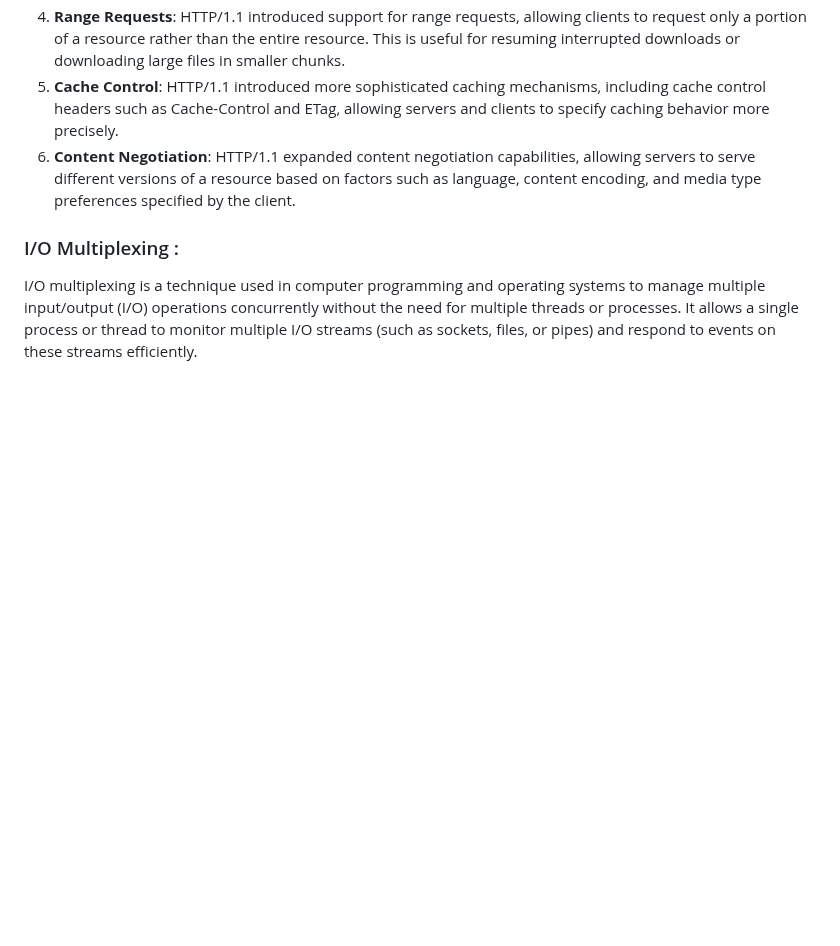
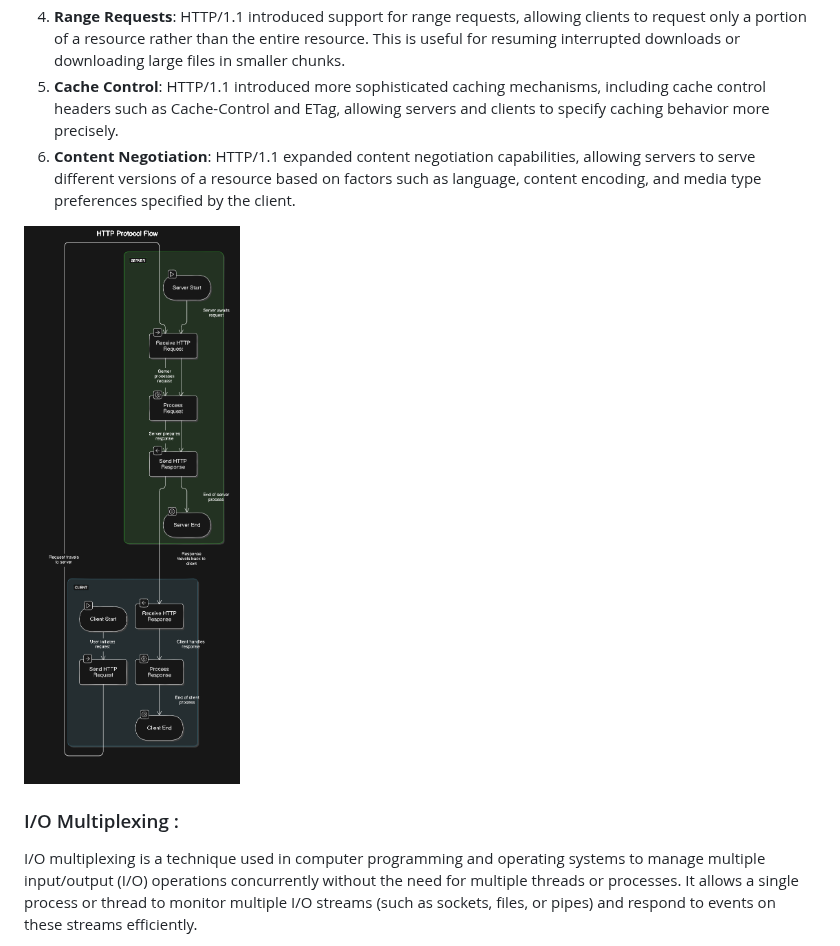
Before and after one commit to mbouyahy/WebServ, a Markdown page: README.md, the part around the change. GitHub-like rendering; blank space fills up the shorter version.

```diff
--- a/README.md
+++ b/README.md
@@ -34,6 +34,8 @@ Here are some key features and improvements introduced in HTTP/1.1:
 4. **Range Requests**: HTTP/1.1 introduced support for range requests, allowing clients to request only a portion of a resource rather than the entire resource. This is useful for resuming interrupted downloads or downloading large files in smaller chunks.
 5. **Cache Control**: HTTP/1.1 introduced more sophisticated caching mechanisms, including cache control headers such as Cache-Control and ETag, allowing servers and clients to specify caching behavior more precisely.
 6. **Content Negotiation**: HTTP/1.1 expanded content negotiation capabilities, allowing servers to serve different versions of a resource based on factors such as language, content encoding, and media type preferences specified by the client.
+
+<img src="web_root/Http-diagram.png" width="300">
 
 ### <span style="color:blue">I/O Multiplexing :</span>
 
```
